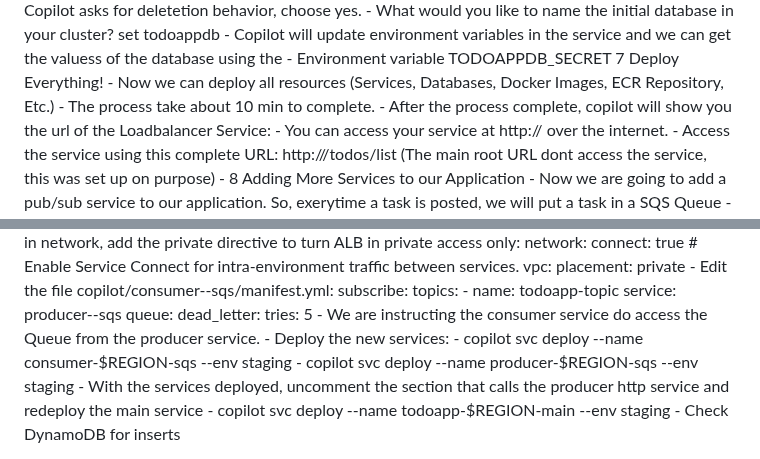
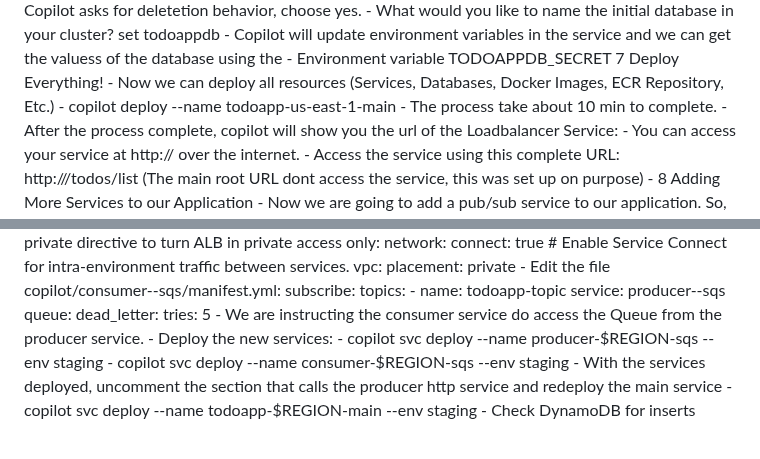
Before and after one commit to alexandreags/aws-copilot-demo, a Markdown page: README.md, 2 parts joined by grey strips. GitHub-like rendering.

```diff
--- a/README.md
+++ b/README.md
@@ -67,6 +90,7 @@ Requisitos:
     - Environment variable TODOAPPDB_SECRET
 7 Deploy Everything!
     - Now we can deploy all resources (Services, Databases, Docker Images, ECR Repository, Etc.)
+    - copilot deploy --name todoapp-us-east-1-main
     - The process take about 10 min to complete.
     - After the process complete, copilot will show you the url of the Loadbalancer Service:
         - You can access your service at http://<ALB Address> over the internet.
@@ -107,8 +131,8 @@ Requisitos:
           tries: 5
     - We are instructing the consumer service do access the Queue from the producer service.
     - Deploy the new services:
+    - copilot svc deploy --name producer-$REGION-sqs --env staging
     - copilot svc deploy --name consumer-$REGION-sqs --env staging
-    - copilot svc deploy --name producer-$REGION-sqs --env staging
     - With the services deployed, uncomment the section that calls the producer http service and redeploy the main service
     - copilot svc deploy --name todoapp-$REGION-main --env staging
     - Check DynamoDB for inserts
```
Also changed, not shown: other parts of README.md (+60 -37 lines).
